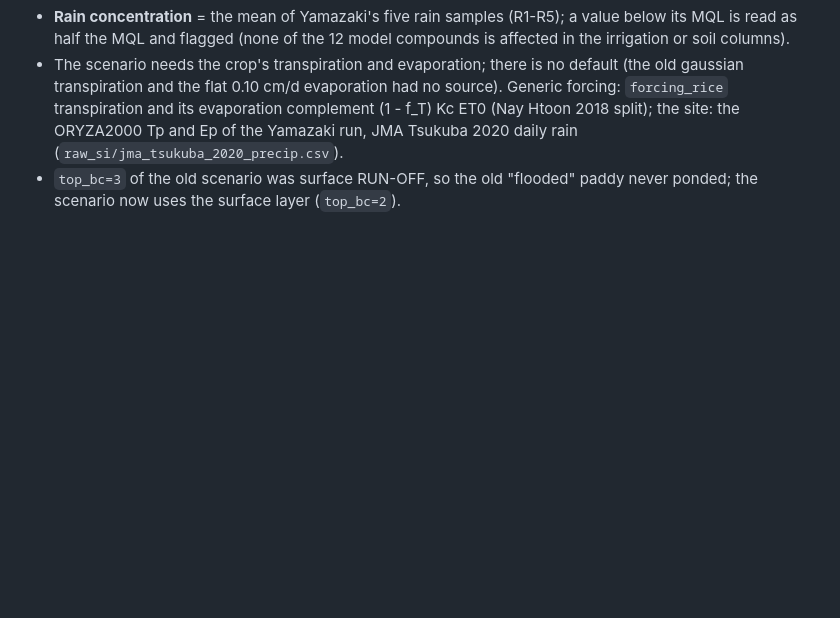
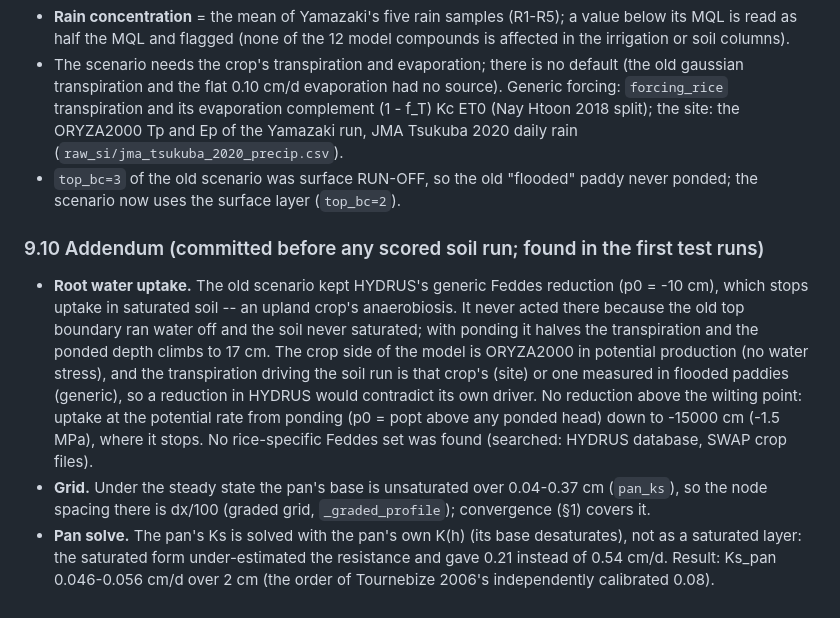
Before and after one commit to ccy5123/pfas-rice-model, a Markdown page: docs/PREREG_sourced_values.md, the part around the change. Rendered like a GitHub page; blank space fills up the shorter version.

Commit message:
PREREG 9.10: no root-uptake reduction (the crop driver is stress-free), graded grid, pan solve
Committed before any scored soil run.

Co-Authored-By: Claude Opus 5.5 <noreply@anthropic.com>
Claude-Session: https://claude.ai/code/session_01427TVZC1yjisWABrTiQeCz

```diff
--- a/docs/PREREG_sourced_values.md
+++ b/docs/PREREG_sourced_values.md
@@ -888,3 +888,18 @@ chosen that the data do not identify:
   ORYZA2000 Tp and Ep of the Yamazaki run, JMA Tsukuba 2020 daily rain (`raw_si/jma_tsukuba_2020_precip.csv`).
 - `top_bc=3` of the old scenario was surface RUN-OFF, so the old "flooded" paddy never ponded; the
   scenario now uses the surface layer (`top_bc=2`).
+
+### 9.10 Addendum (committed before any scored soil run; found in the first test runs)
+- **Root water uptake.** The old scenario kept HYDRUS's generic Feddes reduction (p0 = -10 cm), which stops
+  uptake in saturated soil -- an upland crop's anaerobiosis. It never acted there because the old top boundary
+  ran water off and the soil never saturated; with ponding it halves the transpiration and the ponded depth
+  climbs to 17 cm. The crop side of the model is ORYZA2000 in potential production (no water stress), and the
+  transpiration driving the soil run is that crop's (site) or one measured in flooded paddies (generic), so a
+  reduction in HYDRUS would contradict its own driver. No reduction above the wilting point: uptake at the
+  potential rate from ponding (p0 = popt above any ponded head) down to -15000 cm (-1.5 MPa), where it stops.
+  No rice-specific Feddes set was found (searched: HYDRUS database, SWAP crop files).
+- **Grid.** Under the steady state the pan's base is unsaturated over 0.04-0.37 cm (`pan_ks`), so the node
+  spacing there is dx/100 (graded grid, `_graded_profile`); convergence (§1) covers it.
+- **Pan solve.** The pan's Ks is solved with the pan's own K(h) (its base desaturates), not as a saturated
+  layer: the saturated form under-estimated the resistance and gave 0.21 instead of 0.54 cm/d. Result:
+  Ks_pan 0.046-0.056 cm/d over 2 cm (the order of Tournebize 2006's independently calibrated 0.08).
```
